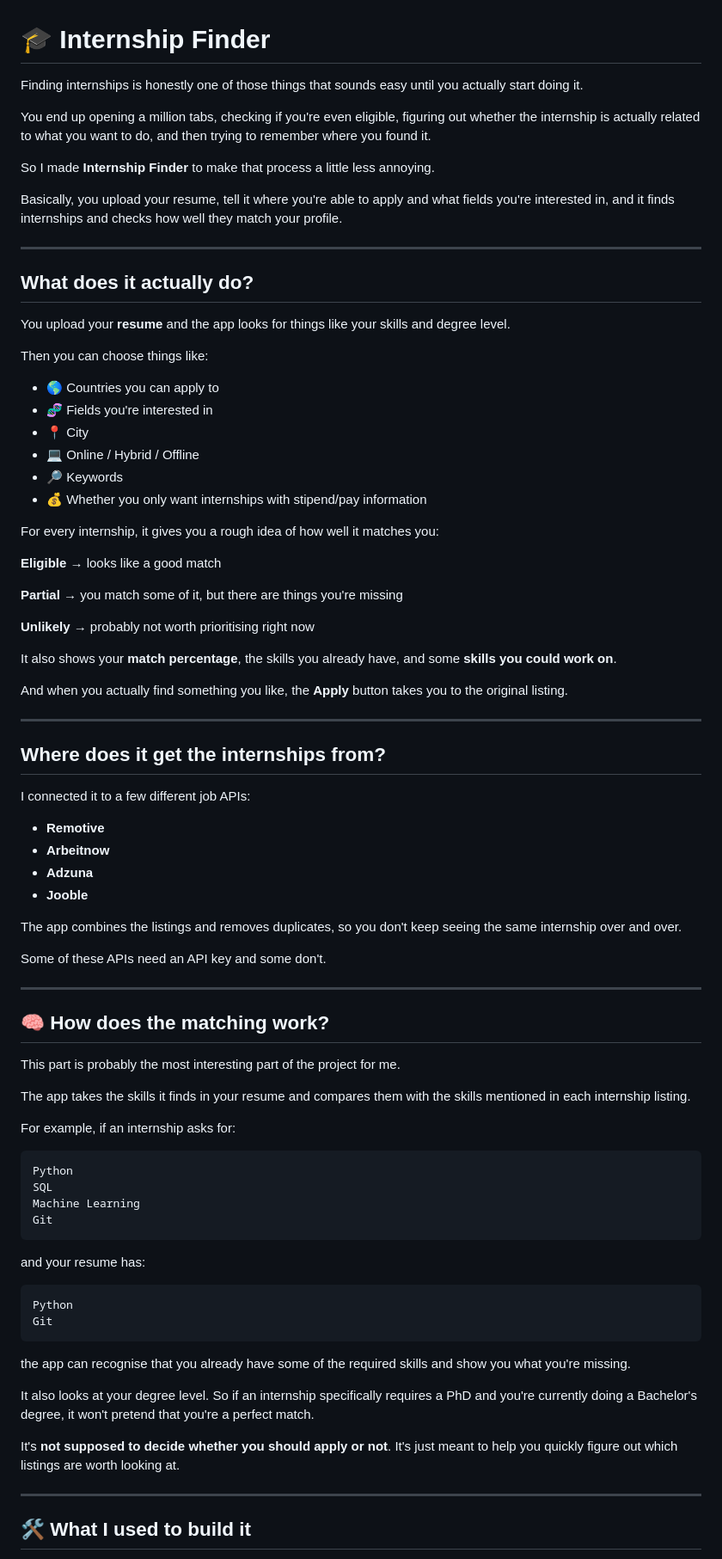
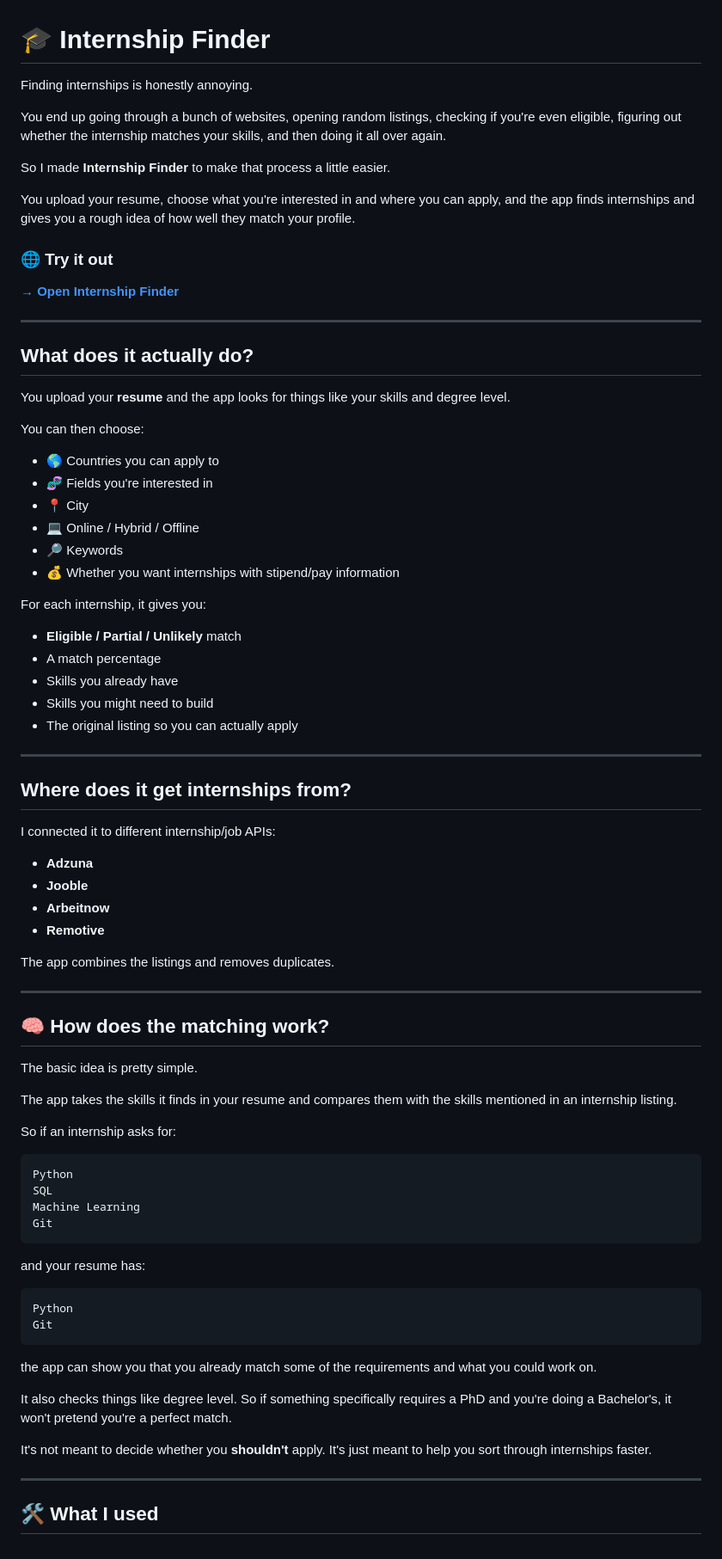
Before and after one commit to isquarksoupspicy/internship-finder, a Markdown page: README.md, the part around one of its changes. Shown at 86% size. GitHub-like rendering.

````diff
--- a/README.md
+++ b/README.md
@@ -1,12 +1,16 @@
 # 🎓 Internship Finder
 
-Finding internships is honestly one of those things that sounds easy until you actually start doing it.
+Finding internships is honestly annoying.
 
-You end up opening a million tabs, checking if you're even eligible, figuring out whether the internship is actually related to what you want to do, and then trying to remember where you found it.
+You end up going through a bunch of websites, opening random listings, checking if you're even eligible, figuring out whether the internship matches your skills, and then doing it all over again.
 
-So I made **Internship Finder** to make that process a little less annoying.
+So I made **Internship Finder** to make that process a little easier.
 
-Basically, you upload your resume, tell it where you're able to apply and what fields you're interested in, and it finds internships and checks how well they match your profile.
+You upload your resume, choose what you're interested in and where you can apply, and the app finds internships and gives you a rough idea of how well they match your profile.
+
+### 🌐 Try it out
+
+**[→ Open Internship Finder](YOUR-RENDER-URL-HERE)**
 
 ---
 
@@ -14,51 +18,45 @@ Basically, you upload your resume, tell it where you're able to apply and what f
 
 You upload your **resume** and the app looks for things like your skills and degree level.
 
-Then you can choose things like:
+You can then choose:
 
 - 🌎 Countries you can apply to
 - 🧬 Fields you're interested in
 - 📍 City
 - 💻 Online / Hybrid / Offline
 - 🔎 Keywords
-- 💰 Whether you only want internships with stipend/pay information
+- 💰 Whether you want internships with stipend/pay information
 
-For every internship, it gives you a rough idea of how well it matches you:
+For each internship, it gives you:
 
-**Eligible** → looks like a good match
-
-**Partial** → you match some of it, but there are things you're missing
-
-**Unlikely** → probably not worth prioritising right now
-
-It also shows your **match percentage**, the skills you already have, and some **skills you could work on**.
-
-And when you actually find something you like, the **Apply** button takes you to the original listing.
+- **Eligible / Partial / Unlikely** match
+- A match percentage
+- Skills you already have
+- Skills you might need to build
+- The original listing so you can actually apply
 
 ---
 
-## Where does it get the internships from?
+## Where does it get internships from?
 
-I connected it to a few different job APIs:
+I connected it to different internship/job APIs:
 
-- **Remotive**
-- **Arbeitnow**
 - **Adzuna**
 - **Jooble**
+- **Arbeitnow**
+- **Remotive**
 
-The app combines the listings and removes duplicates, so you don't keep seeing the same internship over and over.
-
-Some of these APIs need an API key and some don't.
+The app combines the listings and removes duplicates.
 
 ---
 
 ## 🧠 How does the matching work?
 
-This part is probably the most interesting part of the project for me.
+The basic idea is pretty simple.
 
-The app takes the skills it finds in your resume and compares them with the skills mentioned in each internship listing.
+The app takes the skills it finds in your resume and compares them with the skills mentioned in an internship listing.
 
-For example, if an internship asks for:
+So if an internship asks for:
 
 ```text
 Python
@@ -74,13 +72,13 @@ Python
 Git
 ```
 
-the app can recognise that you already have some of the required skills and show you what you're missing.
+the app can show you that you already match some of the requirements and what you could work on.
 
-It also looks at your degree level. So if an internship specifically requires a PhD and you're currently doing a Bachelor's degree, it won't pretend that you're a perfect match.
+It also checks things like degree level. So if something specifically requires a PhD and you're doing a Bachelor's, it won't pretend you're a perfect match.
 
-It's **not supposed to decide whether you should apply or not**. It's just meant to help you quickly figure out which listings are worth looking at.
+It's not meant to decide whether you **shouldn't** apply. It's just meant to help you sort through internships faster.
 
 ---
 
-## 🛠️ What I used to build it
+## 🛠️ What I used
 
````
Also changed, not shown: other parts of README.md (+31 -64 lines).
